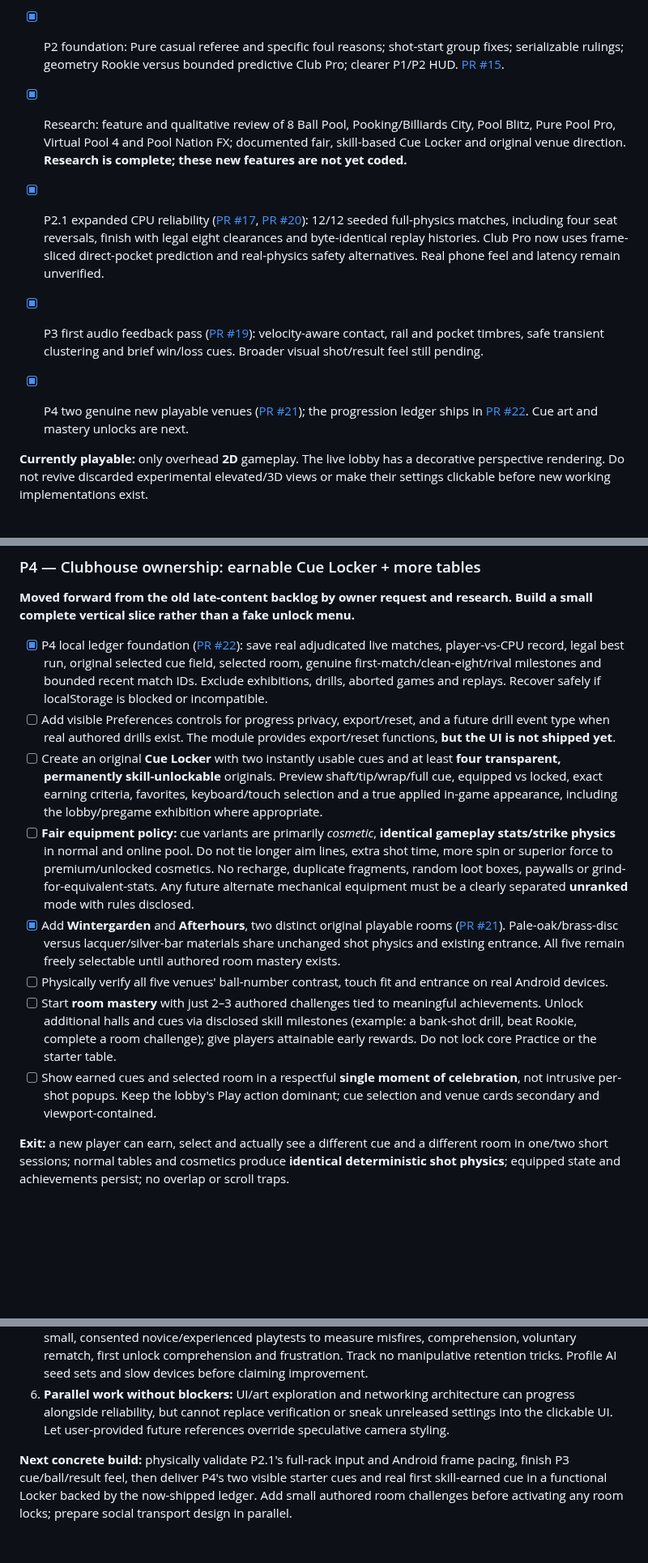
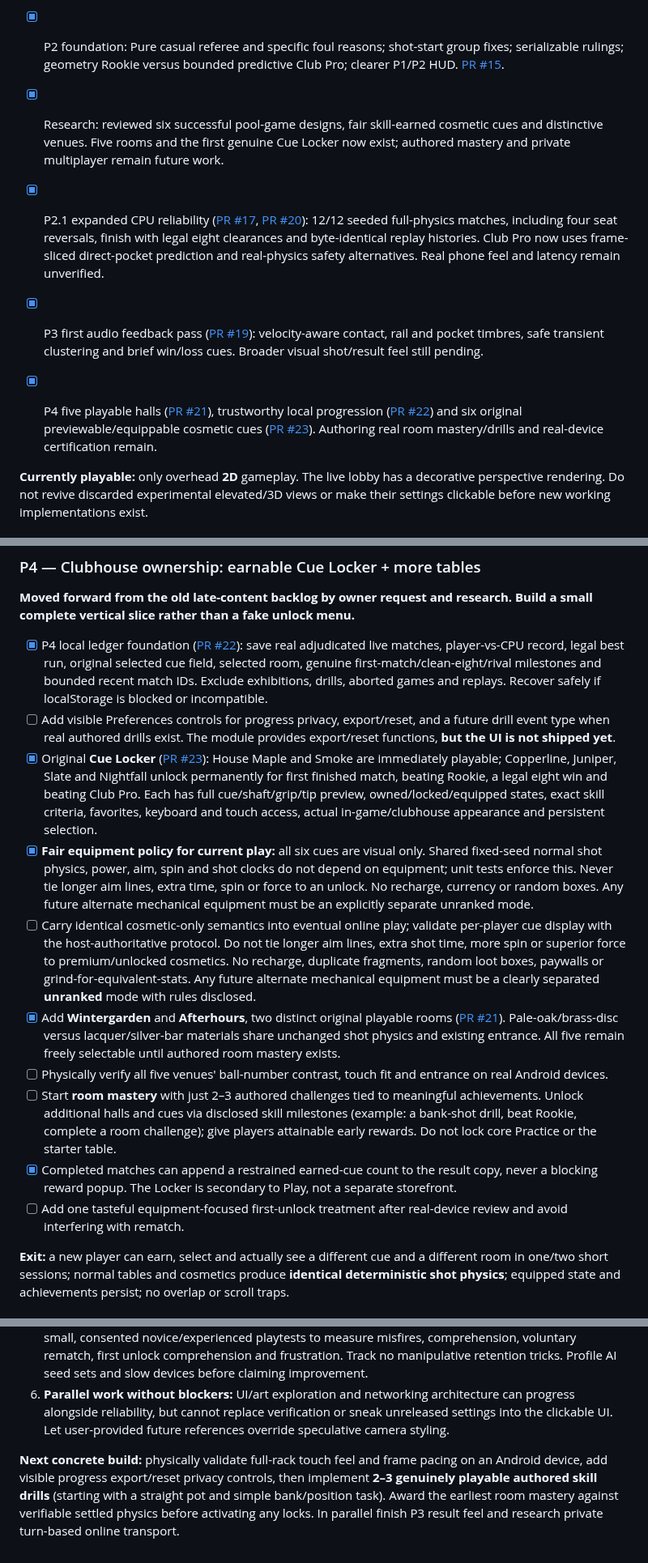
Before and after one commit to builtbysai/Ghost-Ball, a Markdown page: docs/ROADMAP.md, 3 parts joined by grey strips. Shown at 81% size. GitHub-like rendering; blank space fills up the shorter version.

Commit message:
Advance roadmap to real earned Cue Locker and next authored challenge milestone

```diff
--- a/docs/ROADMAP.md
+++ b/docs/ROADMAP.md
@@ -10,11 +10,11 @@
 - [x] P0–P1: Landscape touch/mouse layout, rear-shaft aiming, fine wheel, power pull, spin, shot clock, result/rematch, explicit preferences; realistic animated rolling and staged cue recoil.
 - [x] P1.1: Off-screen 100%-power auto-fire guard; deliberate ball-in-hand ghost/nearby snap, PLACE/RESET and keyboard placement. [PR #14](https://github.com/builtbysai/Ghost-Ball/pull/14).
 - [x] P2 foundation: Pure casual referee and specific foul reasons; shot-start group fixes; serializable rulings; geometry Rookie versus bounded predictive Club Pro; clearer P1/P2 HUD. [PR #15](https://github.com/builtbysai/Ghost-Ball/pull/15).
-- [x] Research: feature and qualitative review of 8 Ball Pool, Pooking/Billiards City, Pool Blitz, Pure Pool Pro, Virtual Pool 4 and Pool Nation FX; documented fair, skill-based Cue Locker and original venue direction. **Research is complete; these new features are not yet coded.**
+- [x] Research: reviewed six successful pool-game designs, fair skill-earned cosmetic cues and distinctive venues. Five rooms and the first genuine Cue Locker now exist; authored mastery and private multiplayer remain future work.
 - [x] P2.1 expanded CPU reliability ([PR #17](https://github.com/builtbysai/Ghost-Ball/pull/17), [PR #20](https://github.com/builtbysai/Ghost-Ball/pull/20)): 12/12 seeded full-physics matches, including four seat reversals, finish with legal eight clearances and byte-identical replay histories. Club Pro now uses frame-sliced direct-pocket prediction and real-physics safety alternatives. Real phone feel and latency remain unverified.
 
 - [x] P3 first audio feedback pass ([PR #19](https://github.com/builtbysai/Ghost-Ball/pull/19)): velocity-aware contact, rail and pocket timbres, safe transient clustering and brief win/loss cues. Broader visual shot/result feel still pending.
-- [x] P4 two genuine new playable venues ([PR #21](https://github.com/builtbysai/Ghost-Ball/pull/21)); the progression ledger ships in [PR #22](https://github.com/builtbysai/Ghost-Ball/pull/22). Cue art and mastery unlocks are next.
+- [x] P4 five playable halls ([PR #21](https://github.com/builtbysai/Ghost-Ball/pull/21)), trustworthy local progression ([PR #22](https://github.com/builtbysai/Ghost-Ball/pull/22)) and six original previewable/equippable cosmetic cues ([PR #23](https://github.com/builtbysai/Ghost-Ball/pull/23)). Authoring real room mastery/drills and real-device certification remain.
 
 **Currently playable:** only overhead **2D** gameplay. The live lobby has a decorative perspective rendering. Do not revive discarded experimental elevated/3D views or make their settings clickable before new working implementations exist.
 
@@ -48,12 +48,14 @@
 
 - [x] P4 local ledger foundation ([PR #22](https://github.com/builtbysai/Ghost-Ball/pull/22)): save real adjudicated live matches, player-vs-CPU record, legal best run, original selected cue field, selected room, genuine first-match/clean-eight/rival milestones and bounded recent match IDs. Exclude exhibitions, drills, aborted games and replays. Recover safely if localStorage is blocked or incompatible.
 - [ ] Add visible Preferences controls for progress privacy, export/reset, and a future drill event type when real authored drills exist. The module provides export/reset functions, **but the UI is not shipped yet**.
-- [ ] Create an original **Cue Locker** with two instantly usable cues and at least **four transparent, permanently skill-unlockable** originals. Preview shaft/tip/wrap/full cue, equipped vs locked, exact earning criteria, favorites, keyboard/touch selection and a true applied in-game appearance, including the lobby/pregame exhibition where appropriate.
-- [ ] **Fair equipment policy:** cue variants are primarily *cosmetic*, **identical gameplay stats/strike physics** in normal and online pool. Do not tie longer aim lines, extra shot time, more spin or superior force to premium/unlocked cosmetics. No recharge, duplicate fragments, random loot boxes, paywalls or grind-for-equivalent-stats. Any future alternate mechanical equipment must be a clearly separated **unranked** mode with rules disclosed.
+- [x] Original **Cue Locker** ([PR #23](https://github.com/builtbysai/Ghost-Ball/pull/23)): House Maple and Smoke are immediately playable; Copperline, Juniper, Slate and Nightfall unlock permanently for first finished match, beating Rookie, a legal eight win and beating Club Pro. Each has full cue/shaft/grip/tip preview, owned/locked/equipped states, exact skill criteria, favorites, keyboard and touch access, actual in-game/clubhouse appearance and persistent selection.
+- [x] **Fair equipment policy for current play:** all six cues are visual only. Shared fixed-seed normal shot physics, power, aim, spin and shot clocks do not depend on equipment; unit tests enforce this. Never tie longer aim lines, extra time, spin or force to an unlock. No recharge, currency or random boxes. Any future alternate mechanical equipment must be an explicitly separate unranked mode.
+- [ ] Carry identical cosmetic-only semantics into eventual online play; validate per-player cue display with the host-authoritative protocol. Do not tie longer aim lines, extra shot time, more spin or superior force to premium/unlocked cosmetics. No recharge, duplicate fragments, random loot boxes, paywalls or grind-for-equivalent-stats. Any future alternate mechanical equipment must be a clearly separated **unranked** mode with rules disclosed.
 - [x] Add **Wintergarden** and **Afterhours**, two distinct original playable rooms ([PR #21](https://github.com/builtbysai/Ghost-Ball/pull/21)). Pale-oak/brass-disc versus lacquer/silver-bar materials share unchanged shot physics and existing entrance. All five remain freely selectable until authored room mastery exists.
 - [ ] Physically verify all five venues' ball-number contrast, touch fit and entrance on real Android devices.
 - [ ] Start **room mastery** with just 2–3 authored challenges tied to meaningful achievements. Unlock additional halls and cues via disclosed skill milestones (example: a bank-shot drill, beat Rookie, complete a room challenge); give players attainable early rewards. Do not lock core Practice or the starter table.
-- [ ] Show earned cues and selected room in a respectful **single moment of celebration**, not intrusive per-shot popups. Keep the lobby's Play action dominant; cue selection and venue cards secondary and viewport-contained.
+- [x] Completed matches can append a restrained earned-cue count to the result copy, never a blocking reward popup. The Locker is secondary to Play, not a separate storefront.
+- [ ] Add one tasteful equipment-focused first-unlock treatment after real-device review and avoid interfering with rematch.
 
 **Exit:** a new player can earn, select and actually see a different cue and a different room in one/two short sessions; normal tables and cosmetics produce **identical deterministic shot physics**; equipped state and achievements persist; no overlap or scroll traps.
 
@@ -103,4 +105,4 @@
 5. **Meaningful evidence:** competitor descriptions are features, not proof of what causes success. Use small, consented novice/experienced playtests to measure misfires, comprehension, voluntary rematch, first unlock comprehension and frustration. Track no manipulative retention tricks. Profile AI seed sets and slow devices before claiming improvement.
 6. **Parallel work without blockers:** UI/art exploration and networking architecture can progress alongside reliability, but cannot replace verification or sneak unreleased settings into the clickable UI. Let user-provided future references override speculative camera styling.
 
-**Next concrete build:** physically validate P2.1's full-rack input and Android frame pacing, finish P3 cue/ball/result feel, then deliver P4's two visible starter cues and real first skill-earned cue in a functional Locker backed by the now-shipped ledger. Add small authored room challenges before activating any room locks; prepare social transport design in parallel.
+**Next concrete build:** physically validate full-rack touch feel and frame pacing on an Android device, add visible progress export/reset privacy controls, then implement **2–3 genuinely playable authored skill drills** (starting with a straight pot and simple bank/position task). Award the earliest room mastery against verifiable settled physics before activating any locks. In parallel finish P3 result feel and research private turn-based online transport.
```
